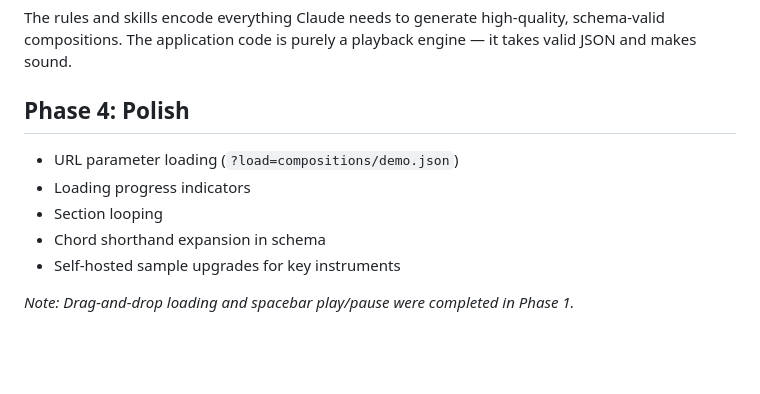
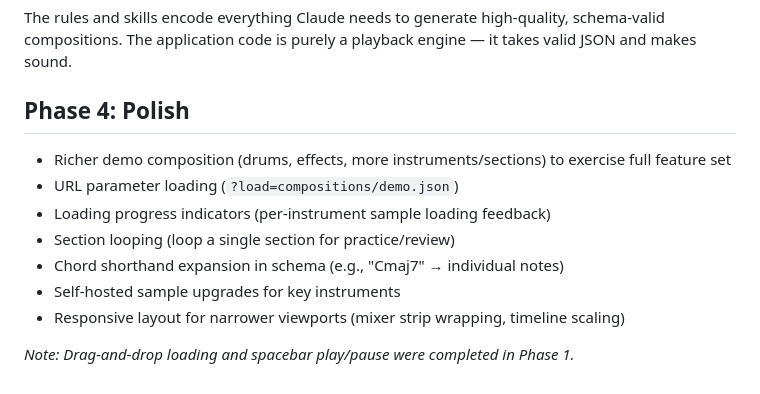
Before and after one commit to jeffreese/sonicforge, a Markdown page: PLAN.md, the part around the change. Drawn GitHub-style; blank space fills up the shorter version.

Commit message:
Expand Phase 4 with richer demo, responsive layout, loading feedback
Co-Authored-By: Claude Opus 4.6 (1M context) <noreply@anthropic.com>

```diff
--- a/PLAN.md
+++ b/PLAN.md
@@ -44,10 +44,12 @@ The rules and skills encode everything Claude needs to generate high-quality, sc
 
 ## Phase 4: Polish
 
+- Richer demo composition (drums, effects, more instruments/sections) to exercise full feature set
 - URL parameter loading (`?load=compositions/demo.json`)
-- Loading progress indicators
-- Section looping
-- Chord shorthand expansion in schema
+- Loading progress indicators (per-instrument sample loading feedback)
+- Section looping (loop a single section for practice/review)
+- Chord shorthand expansion in schema (e.g., "Cmaj7" → individual notes)
 - Self-hosted sample upgrades for key instruments
+- Responsive layout for narrower viewports (mixer strip wrapping, timeline scaling)
 
 _Note: Drag-and-drop loading and spacebar play/pause were completed in Phase 1._
```
